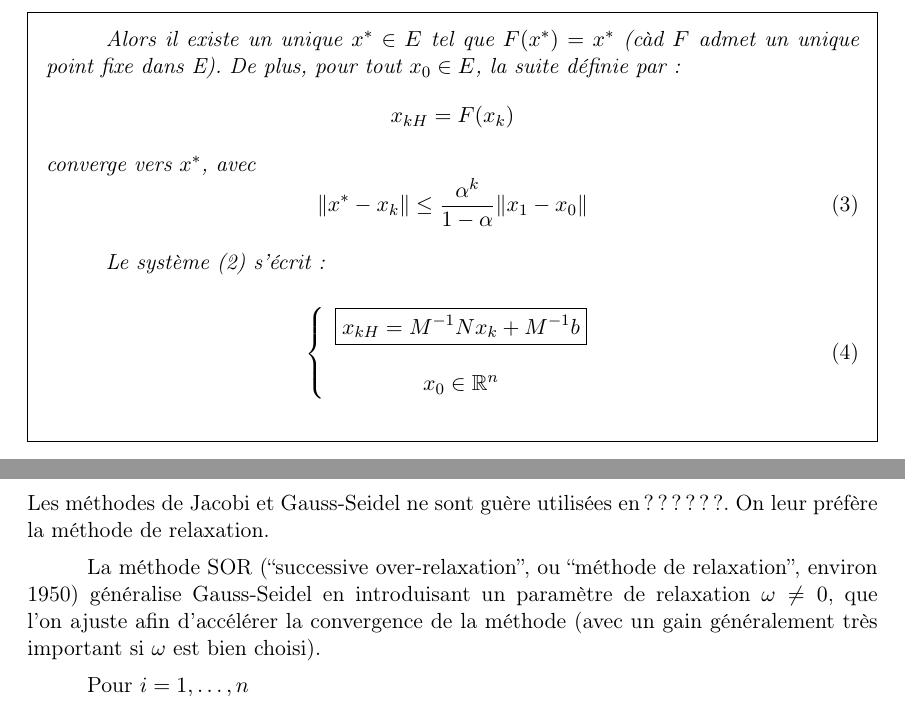
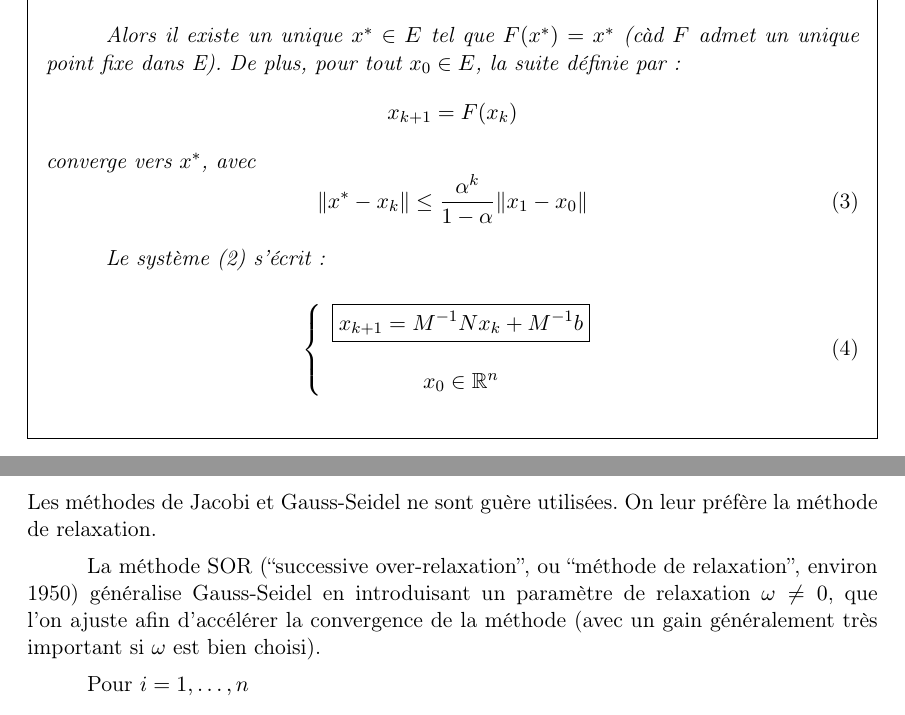
Before and after one commit to Ensigit/methodes_num, a LaTeX document (Cours-2/methodes_num1.tex): two parts of pages 3 and 5 of 6, joined at a grey line, cut so that both start at the same text. Compiled offline with pdfLaTeX.

Commit message:
Corrections de quelques erreurs dans methodes_num1.tex - A compiler avec les bons packages

```diff
--- a/Cours-2/methodes_num1.tex
+++ b/Cours-2/methodes_num1.tex
@@ -205,7 +206,7 @@ La preuve complète de ce résultat sera étudiée en TD. Ici nous allons simple
 
     Alors il existe un unique $x^* \in E$ tel que $F(x^*)=x^*$ (càd $F$ admet un unique point fixe dans E). De plus, pour tout $x_0 \in E$, la suite définie par :
 \[
-    x_{kH} = F(x_k)
+    x_{k+1} = F(x_k)
 \]
 converge vers $x^*$, avec
 \begin{equation}
@@ -218,7 +219,7 @@ Le système \reff{eq:2} s'écrit :
 \begin{equation}
 \left\lbrace
 \begin{array}{c}
-    \boxed{x_{kH} = M^{-1}N x_k + M^{-1} b}\\
+    \boxed{x_{k+1} = M^{-1}N x_k + M^{-1} b}\\
     \\
     x_0 \in \R^n
     \label{eq:5}
@@ -322,7 +323,7 @@ En notant $x_k = (x^{(k)}_1,\dots,x^{(k)}_n)$ on obtient pour $i=1..n$ :
 \[
     a_{ii}x^{(k+1)}_i = - \sum_{j<i}a_{ij}x_j^{(k+1)} - \sum_{(j>i)}a_{ij}x_j^{(k)} + b_i
 \]
-Les méthodes de Jacobi et Gauss-Seidel ne sont guère utilisées en ??? ???. On leur préfère la méthode de relaxation.
+Les méthodes de Jacobi et Gauss-Seidel ne sont guère utilisées. On leur préfère la méthode de relaxation.
 
 La méthode SOR (``successive over-relaxation'', ou ``méthode de relaxation'', environ 1950) généralise Gauss-Seidel en introduisant un paramètre de relaxation $\omega \ne 0$,
 que l'on ajuste afin d'accélérer la convergence de la méthode (avec un gain généralement très important si $\omega$ est bien choisi).
```
Also changed, not shown: Cours-2/methodes_num1.tex (11 more changed lines).
